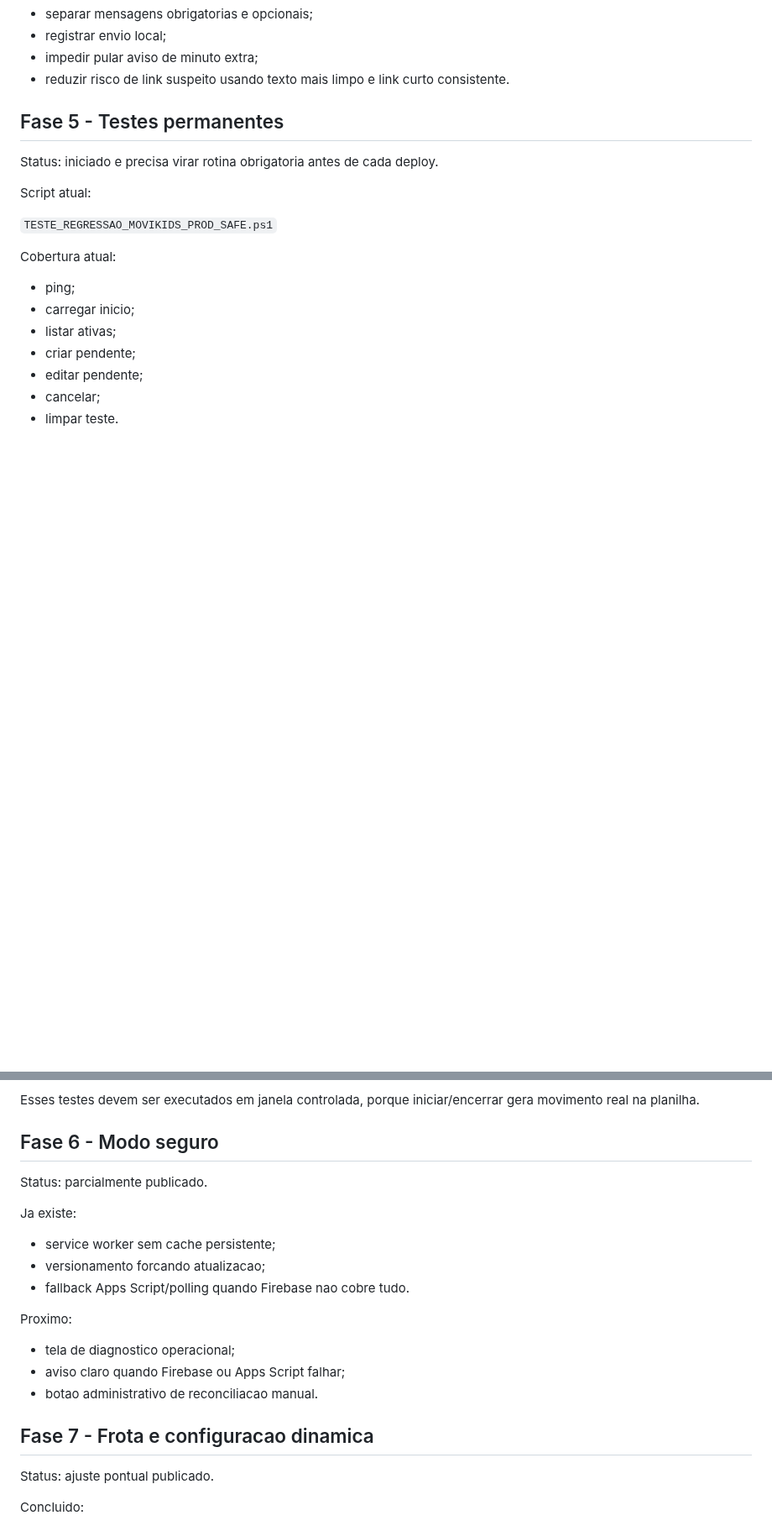
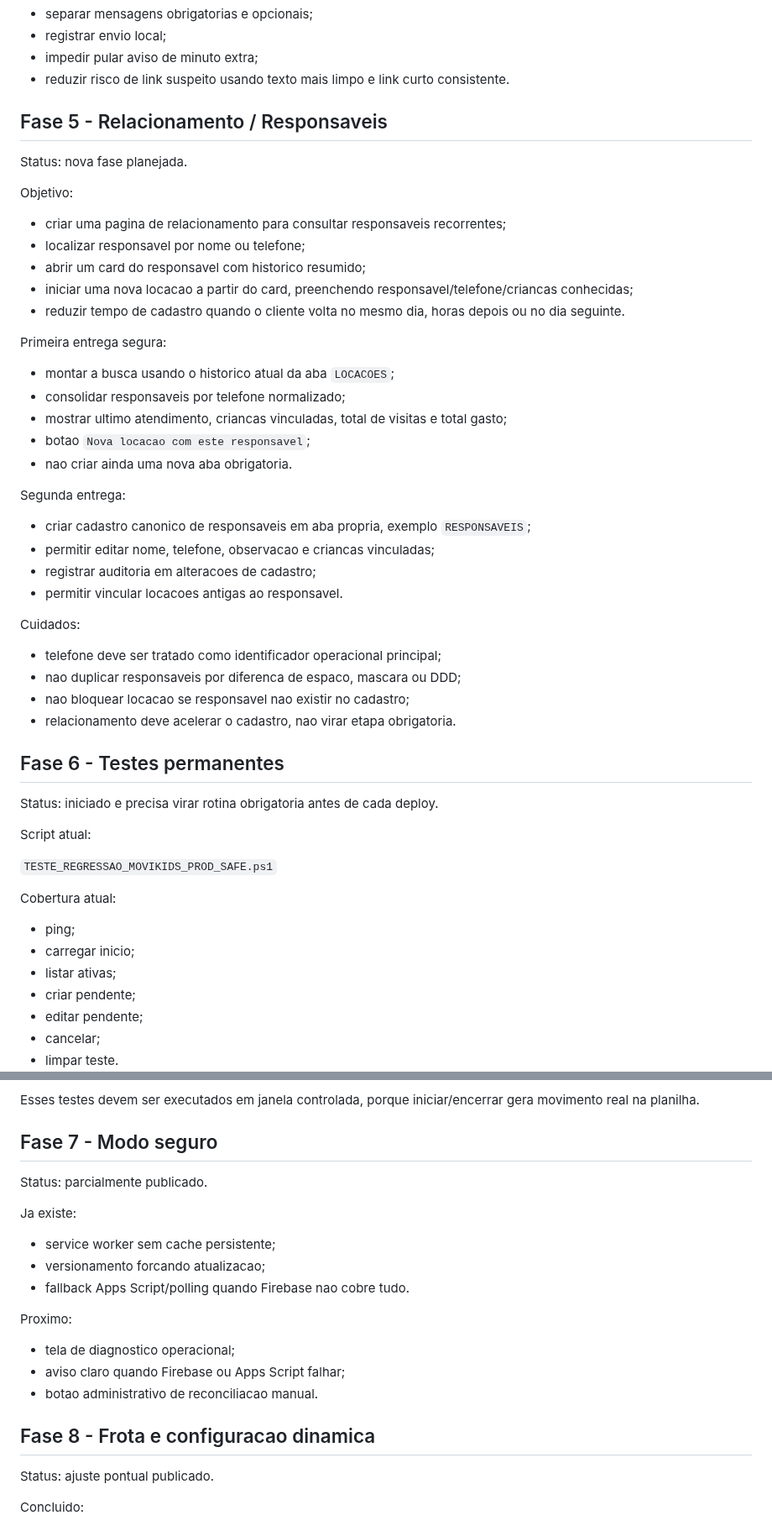
Before and after one commit to ribocg-a11y/movikids, a Markdown page: PROXIMAS_FASES_OPERACIONAIS.md, 2 parts joined by grey strips. Shown at 84% size. Rendered like a GitHub page; blank space fills up the shorter version.

```diff
--- a/PROXIMAS_FASES_OPERACIONAIS.md
+++ b/PROXIMAS_FASES_OPERACIONAIS.md
@@ -68,7 +68,41 @@ Objetivo:
 - impedir pular aviso de minuto extra;
 - reduzir risco de link suspeito usando texto mais limpo e link curto consistente.
 
-## Fase 5 - Testes permanentes
+## Fase 5 - Relacionamento / Responsaveis
+
+Status: nova fase planejada.
+
+Objetivo:
+
+- criar uma pagina de relacionamento para consultar responsaveis recorrentes;
+- localizar responsavel por nome ou telefone;
+- abrir um card do responsavel com historico resumido;
+- iniciar uma nova locacao a partir do card, preenchendo responsavel/telefone/criancas conhecidas;
+- reduzir tempo de cadastro quando o cliente volta no mesmo dia, horas depois ou no dia seguinte.
+
+Primeira entrega segura:
+
+- montar a busca usando o historico atual da aba `LOCACOES`;
+- consolidar responsaveis por telefone normalizado;
+- mostrar ultimo atendimento, criancas vinculadas, total de visitas e total gasto;
+- botao `Nova locacao com este responsavel`;
+- nao criar ainda uma nova aba obrigatoria.
+
+Segunda entrega:
+
+- criar cadastro canonico de responsaveis em aba propria, exemplo `RESPONSAVEIS`;
+- permitir editar nome, telefone, observacao e criancas vinculadas;
+- registrar auditoria em alteracoes de cadastro;
+- permitir vincular locacoes antigas ao responsavel.
+
+Cuidados:
+
+- telefone deve ser tratado como identificador operacional principal;
+- nao duplicar responsaveis por diferenca de espaco, mascara ou DDD;
+- nao bloquear locacao se responsavel nao existir no cadastro;
+- relacionamento deve acelerar o cadastro, nao virar etapa obrigatoria.
+
+## Fase 6 - Testes permanentes
 
 Status: iniciado e precisa virar rotina obrigatoria antes de cada deploy.
 
@@ -99,7 +133,7 @@ Proxima cobertura:
 
 Esses testes devem ser executados em janela controlada, porque iniciar/encerrar gera movimento real na planilha.
 
-## Fase 6 - Modo seguro
+## Fase 7 - Modo seguro
 
 Status: parcialmente publicado.
 
@@ -115,7 +149,7 @@ Proximo:
 - aviso claro quando Firebase ou Apps Script falhar;
 - botao administrativo de reconciliacao manual.
 
-## Fase 7 - Frota e configuracao dinamica
+## Fase 8 - Frota e configuracao dinamica
 
 Status: ajuste pontual publicado.
 
```
Also changed, not shown: PLANO_MESTRE_MOVIKIDS_CONFIABILIDADE.md (+39 -7 lines).
